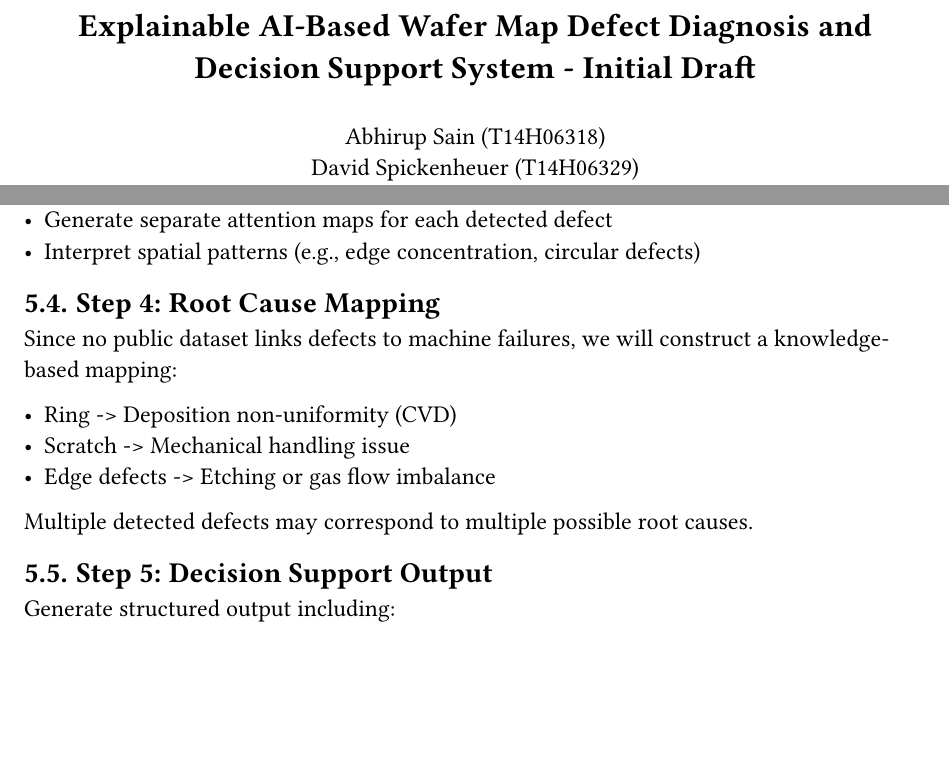
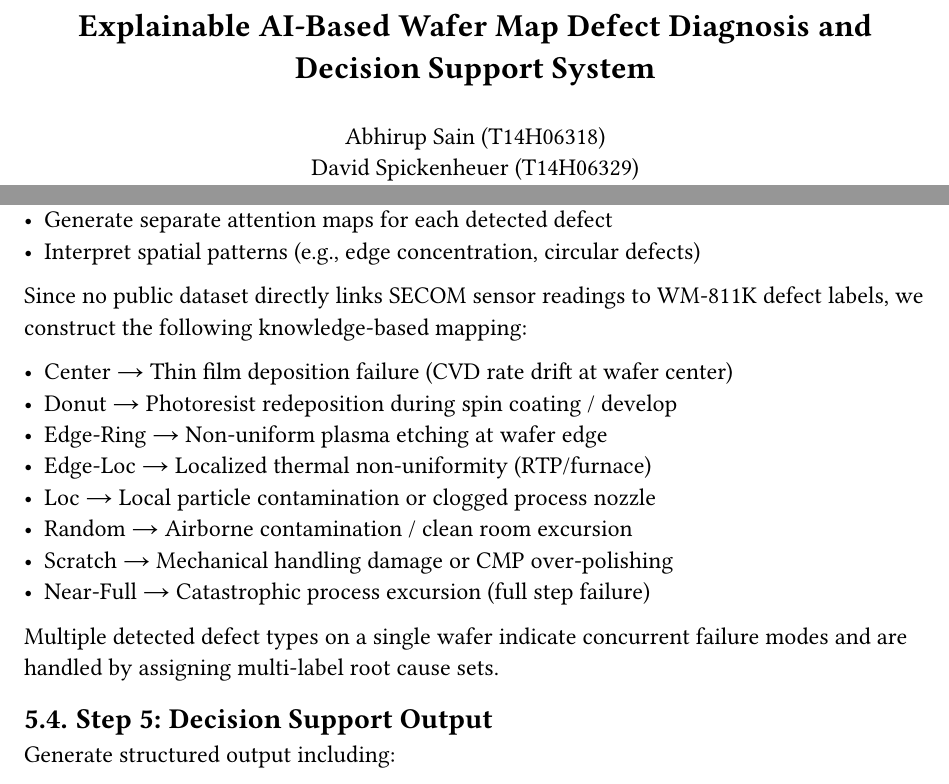
Before and after one commit to DM-3/NTU_Data_Analysis, a Typst document (report/main.typ): two parts of pages 1 and 3 of 6, joined at a grey line, cut so that both start at the same text, the shorter picture padded with empty space. Compiled offline with Typst 0.15.

Commit message:
Root causes expanded

```diff
--- a/report/main.typ
+++ b/report/main.typ
@@ -4,7 +4,7 @@
 
 #align(center)[
   #text(size: 16pt, weight: "bold")[
-    Explainable AI-Based Wafer Map Defect Diagnosis and Decision Support System - Initial Draft
+    Explainable AI-Based Wafer Map Defect Diagnosis and Decision Support System
   ]
 
   #v(0.5em)
@@ -102,15 +102,20 @@ Due to computational constraints, a subset of the dataset will be used.
 - Generate separate attention maps for each detected defect
 - Interpret spatial patterns (e.g., edge concentration, circular defects)
 
-== Step 4: Root Cause Mapping
+Since no public dataset directly links SECOM sensor readings to WM-811K
+defect labels, we construct the following knowledge-based mapping:
 
-Since no public dataset links defects to machine failures, we will construct a knowledge-based mapping:
+- Center      → Thin film deposition failure (CVD rate drift at wafer center)
+- Donut       → Photoresist redeposition during spin coating / develop
+- Edge-Ring   → Non-uniform plasma etching at wafer edge
+- Edge-Loc    → Localized thermal non-uniformity (RTP/furnace)
+- Loc         → Local particle contamination or clogged process nozzle
+- Random      → Airborne contamination / clean room excursion
+- Scratch     → Mechanical handling damage or CMP over-polishing
+- Near-Full   → Catastrophic process excursion (full step failure)
 
-- Ring -> Deposition non-uniformity (CVD)
-- Scratch -> Mechanical handling issue
-- Edge defects -> Etching or gas flow imbalance
-
-Multiple detected defects may correspond to multiple possible root causes.
+Multiple detected defect types on a single wafer indicate concurrent
+failure modes and are handled by assigning multi-label root cause sets.
 
 == Step 5: Decision Support Output
 
```
Also changed, not shown: report/main.typ (6 more changed lines).
